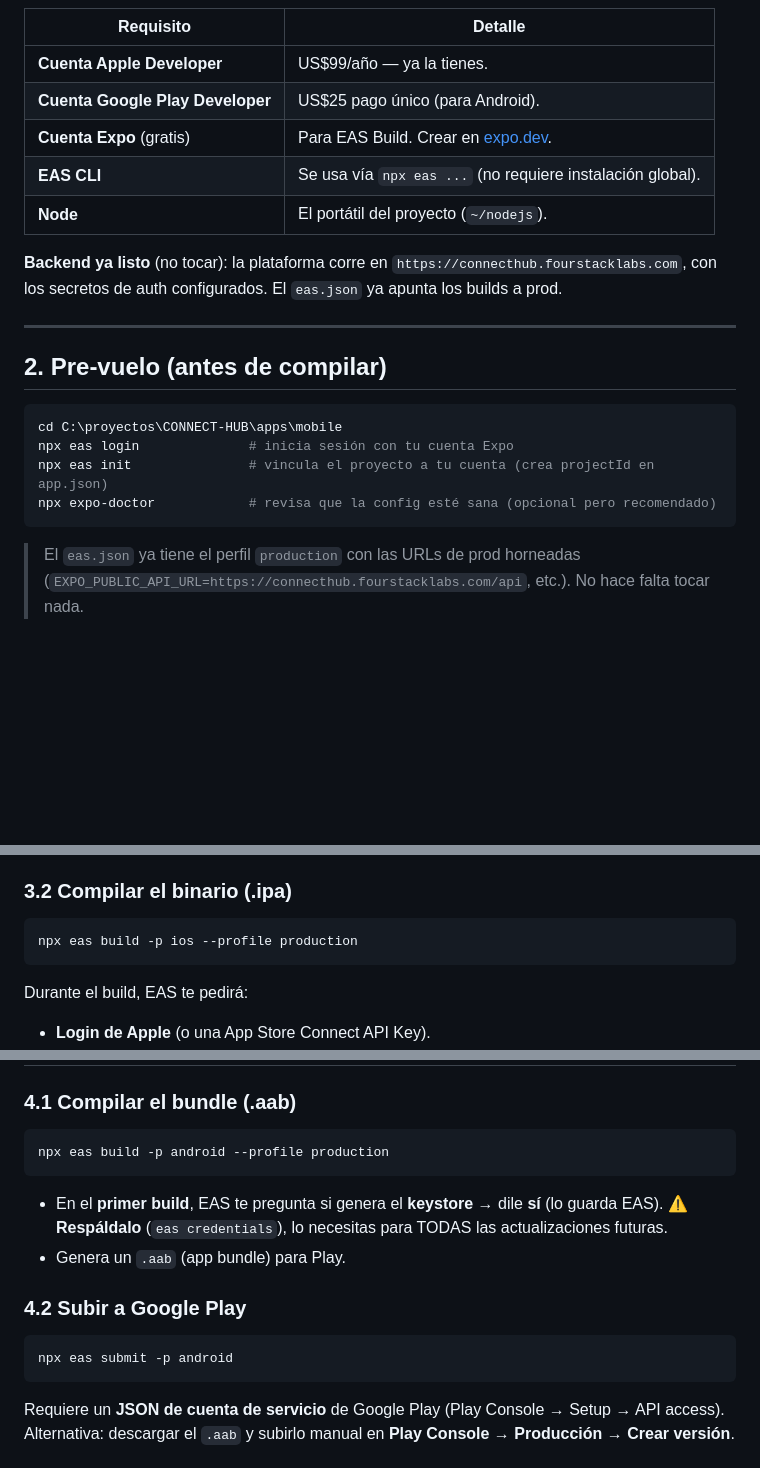
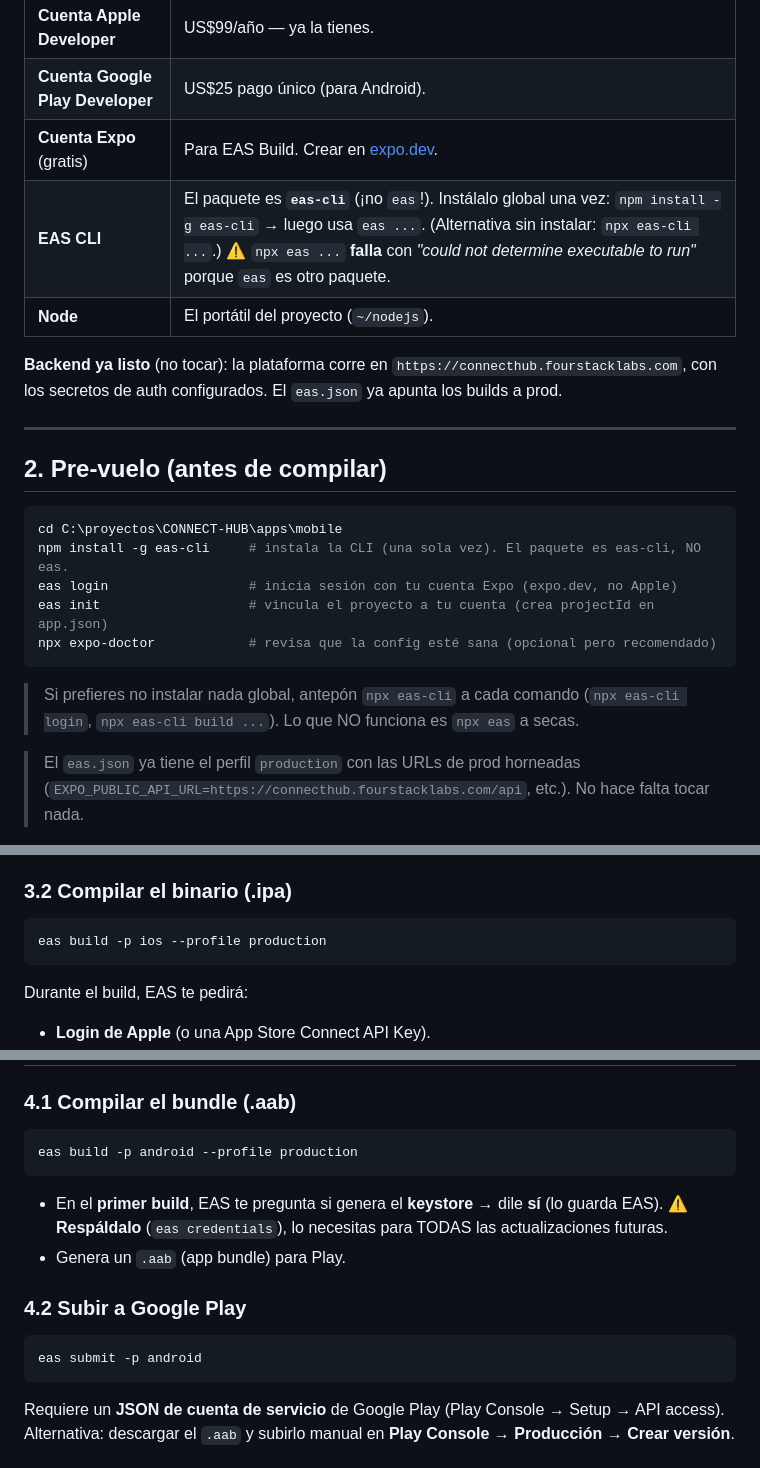
Before and after one commit to raulalcivarm10/CONNECT-HUB, a Markdown page: docs/publicar-tiendas.md, 3 parts joined by grey strips. GitHub-like rendering; blank space fills up the shorter version.

Commit message:
docs: corregir comando EAS (eas-cli, no 'npx eas')
Co-Authored-By: Claude Opus 4.8 <noreply@anthropic.com>

````diff
--- a/docs/publicar-tiendas.md
+++ b/docs/publicar-tiendas.md
@@ -24,7 +24,7 @@ Entonces NO hay que crear la app de cero: hay que **subir un build nuevo** (núm
 | **Cuenta Apple Developer** | US$99/año — ya la tienes. |
 | **Cuenta Google Play Developer** | US$25 pago único (para Android). |
 | **Cuenta Expo** (gratis) | Para EAS Build. Crear en [expo.dev](https://expo.dev). |
-| **EAS CLI** | Se usa vía `npx eas ...` (no requiere instalación global). |
+| **EAS CLI** | El paquete es **`eas-cli`** (¡no `eas`!). Instálalo global una vez: `npm install -g eas-cli` → luego usa `eas ...`. (Alternativa sin instalar: `npx eas-cli ...`.) ⚠️ `npx eas ...` **falla** con *"could not determine executable to run"* porque `eas` es otro paquete. |
 | **Node** | El portátil del proyecto (`~/nodejs`). |
 
 **Backend ya listo** (no tocar): la plataforma corre en `https://connecthub.fourstacklabs.com`, con los secretos de auth configurados. El `eas.json` ya apunta los builds a prod.
@@ -35,10 +35,13 @@ Entonces NO hay que crear la app de cero: hay que **subir un build nuevo** (núm
 
 ```bash
 cd C:\proyectos\CONNECT-HUB\apps\mobile
-npx eas login              # inicia sesión con tu cuenta Expo
-npx eas init               # vincula el proyecto a tu cuenta (crea projectId en app.json)
+npm install -g eas-cli     # instala la CLI (una sola vez). El paquete es eas-cli, NO eas.
+eas login                  # inicia sesión con tu cuenta Expo (expo.dev, no Apple)
+eas init                   # vincula el proyecto a tu cuenta (crea projectId en app.json)
 npx expo-doctor            # revisa que la config esté sana (opcional pero recomendado)
 ```
+
+> Si prefieres no instalar nada global, antepón `npx eas-cli` a cada comando (`npx eas-cli login`, `npx eas-cli build ...`). Lo que NO funciona es `npx eas` a secas.
 
 > El `eas.json` ya tiene el perfil `production` con las URLs de prod horneadas (`EXPO_PUBLIC_API_URL=https://connecthub.fourstacklabs.com/api`, etc.). No hace falta tocar nada.
 
@@ -51,7 +54,7 @@ El App ID `com.fourstacklabs.connecthub` debe tener habilitada la capacidad **Si
 
 ### 3.2 Compilar el binario (.ipa)
 ```bash
-npx eas build -p ios --profile production
+eas build -p ios --profile production
 ```
 Durante el build, EAS te pedirá:
 - **Login de Apple** (o una App Store Connect API Key).
@@ -97,14 +100,14 @@ En **App Review Information** de la versión:
 
 ### 4.1 Compilar el bundle (.aab)
 ```bash
-npx eas build -p android --profile production
+eas build -p android --profile production
 ```
 - En el **primer build**, EAS te pregunta si genera el **keystore** → dile **sí** (lo guarda EAS). ⚠️ **Respáldalo** (`eas credentials`), lo necesitas para TODAS las actualizaciones futuras.
 - Genera un `.aab` (app bundle) para Play.
 
 ### 4.2 Subir a Google Play
 ```bash
-npx eas submit -p android
+eas submit -p android
 ```
 Requiere un **JSON de cuenta de servicio** de Google Play (Play Console → Setup → API access). Alternativa: descargar el `.aab` y subirlo manual en **Play Console → Producción → Crear versión**.
 
````
Also changed, not shown: other parts of docs/publicar-tiendas.md (+2 -2 lines).
